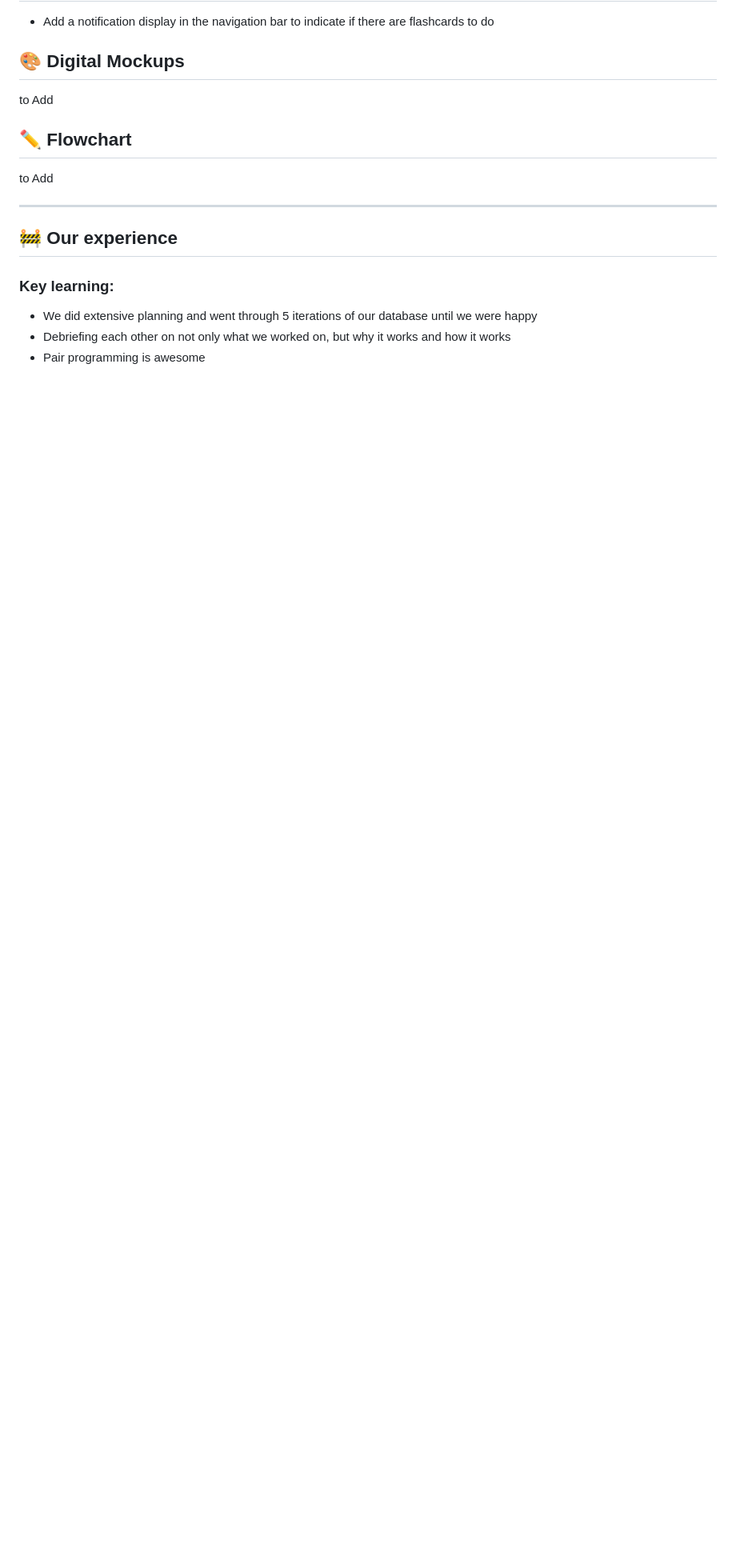
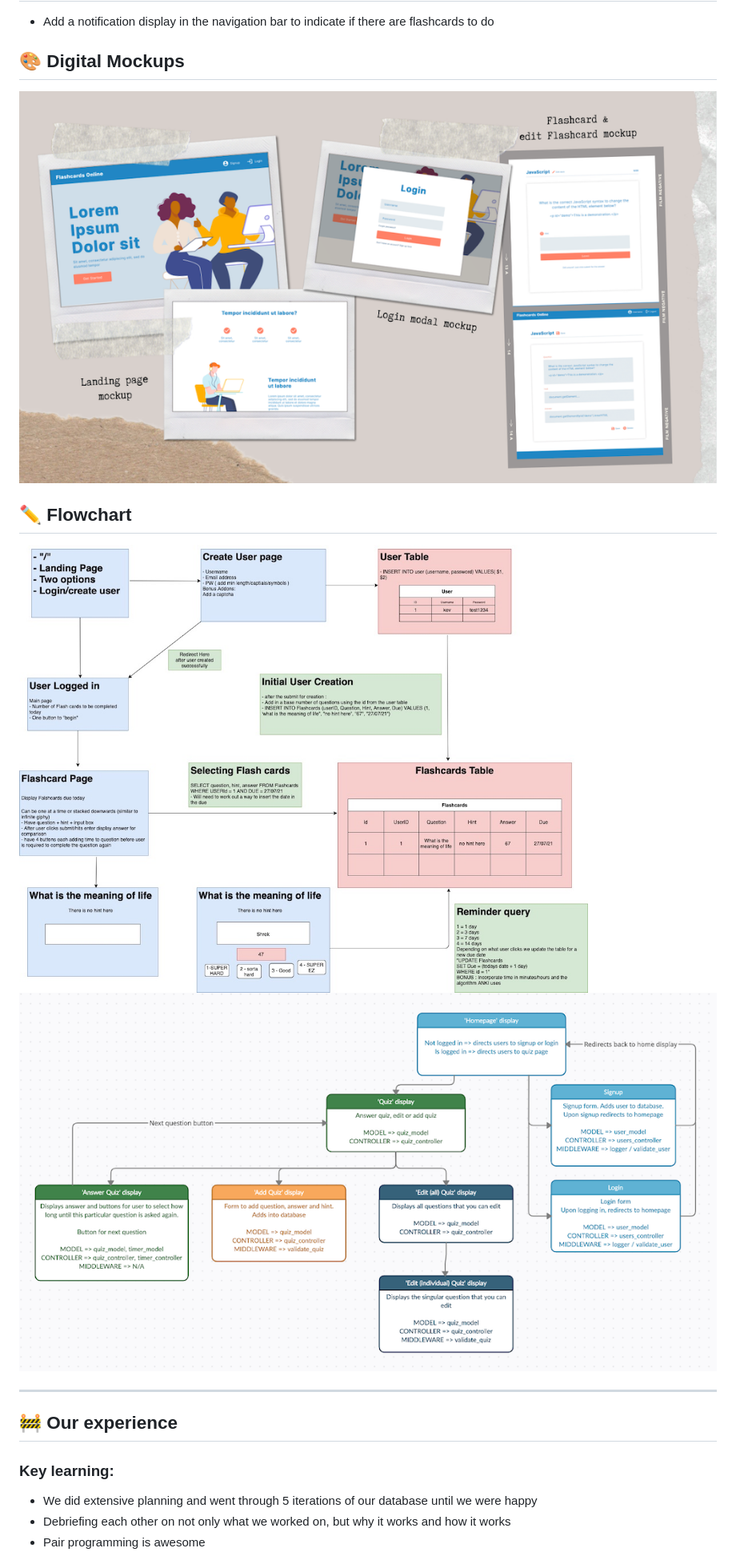
Before and after one commit to TypeSammy/quiz_watch, a Markdown page: README.md, the part around the change. Shown: that part at 80% size. Rendered like a GitHub page; pictures changed too: screenshots/Website Mockups.png; blank space fills up the shorter version.

Commit message:
added images to readme

```diff
--- a/README.md
+++ b/README.md
@@ -38,10 +38,11 @@ The planning involved in this project included:
 - Add a notification display in the navigation bar to indicate if there are flashcards to do
 
 ## 🎨 Digital Mockups
-to Add
+![](https://github.com/TypeSammy/quiz_watch/blob/client/screenshots/Website%20Mockups.png)
 
 ## ✏️ Flowchart
-to Add
+![](https://github.com/TypeSammy/quiz_watch/blob/client/screenshots/Website%20Flowchart%201.jpg)
+![](https://github.com/TypeSammy/quiz_watch/blob/client/screenshots/Website%20Flowchart%202.png)
 
 ***
 
```
Also changed, not shown: 1 other file.
